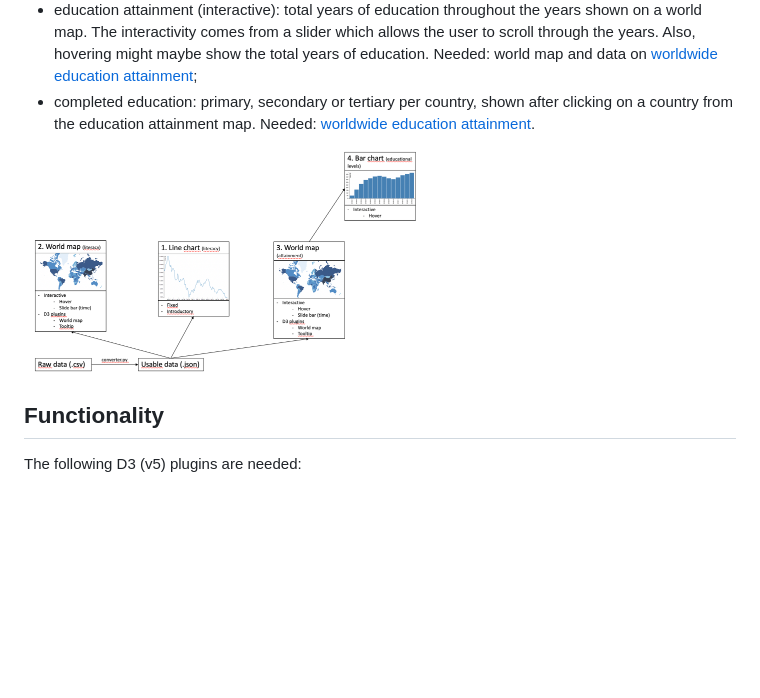
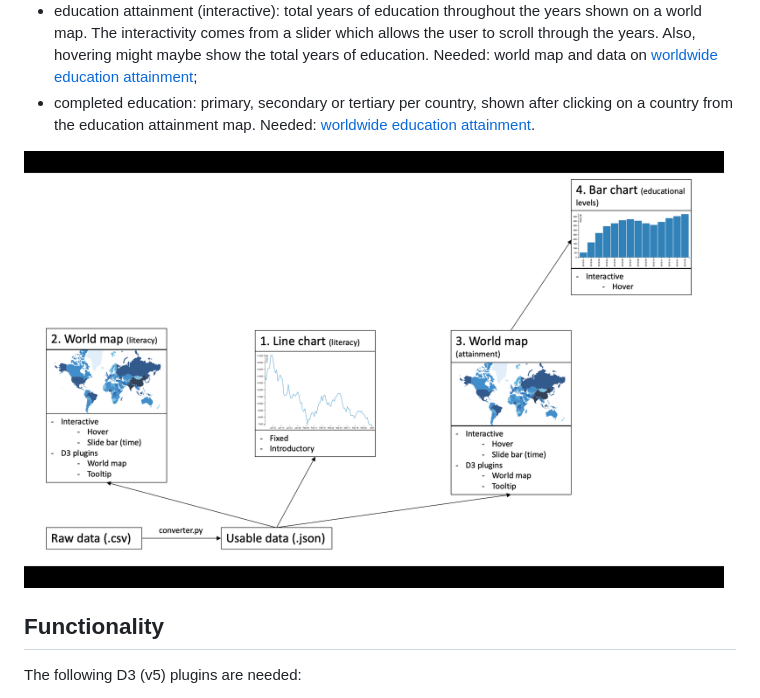
Before and after one commit to tobiasmaatita/project, a Markdown page: DESIGN.md, the part around the change. Rendered like a GitHub page; pictures changed too: doc/diagram.png; blank space fills up the shorter version.

Commit message:
added diagram to design.md

```diff
--- a/DESIGN.md
+++ b/DESIGN.md
@@ -50,7 +50,7 @@ to scroll through the years. Also, hovering might maybe show the total years
 of education. Needed: world map and data on [worldwide education attainment](https://github.com/tobiasmaatita/project/blob/master/Data/education_attainment.csv);
 * completed education: primary, secondary or tertiary per country, shown after
 clicking on a country from the education attainment map. Needed: [worldwide education attainment](https://github.com/tobiasmaatita/project/blob/master/Data/education_attainment.csv).
-<img title = "diagram" src="doc/diagram.png" width="400">
+<img title = "diagram" src="doc/diagram.png" width="700">
 
 
 ## Functionality
```
